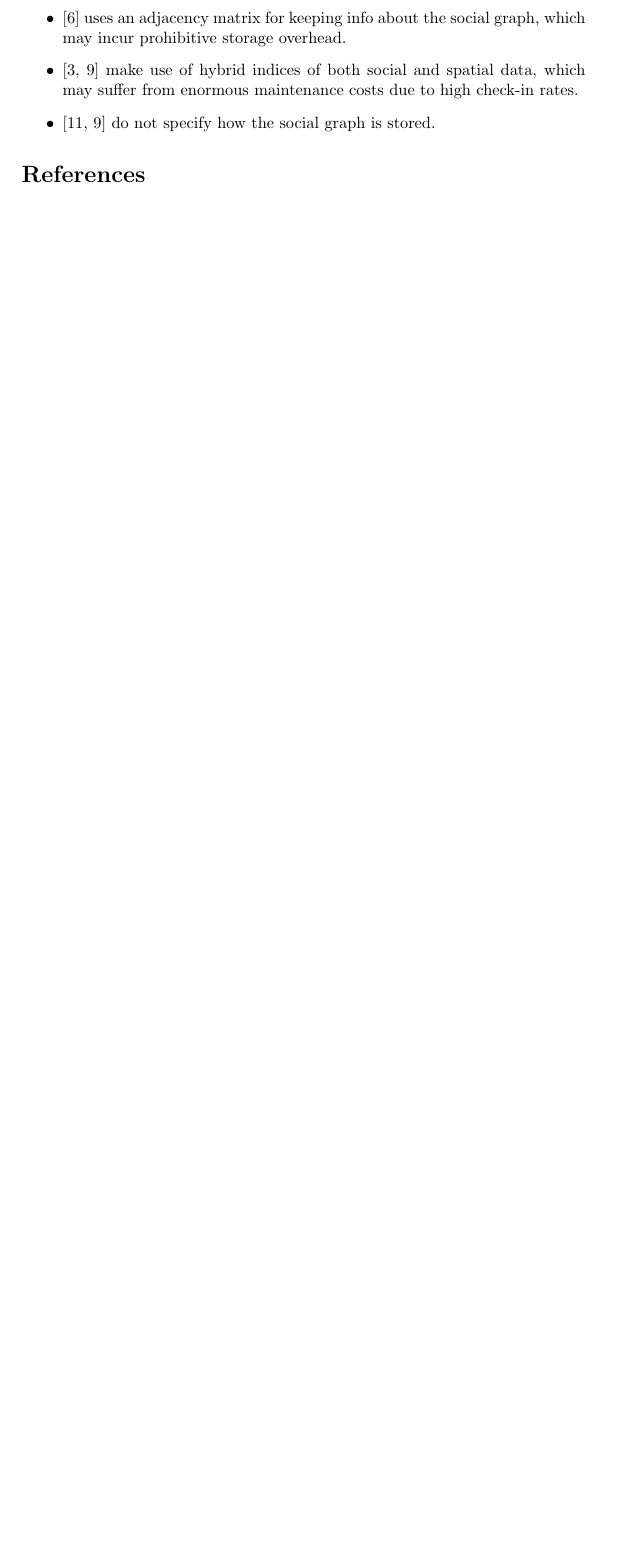
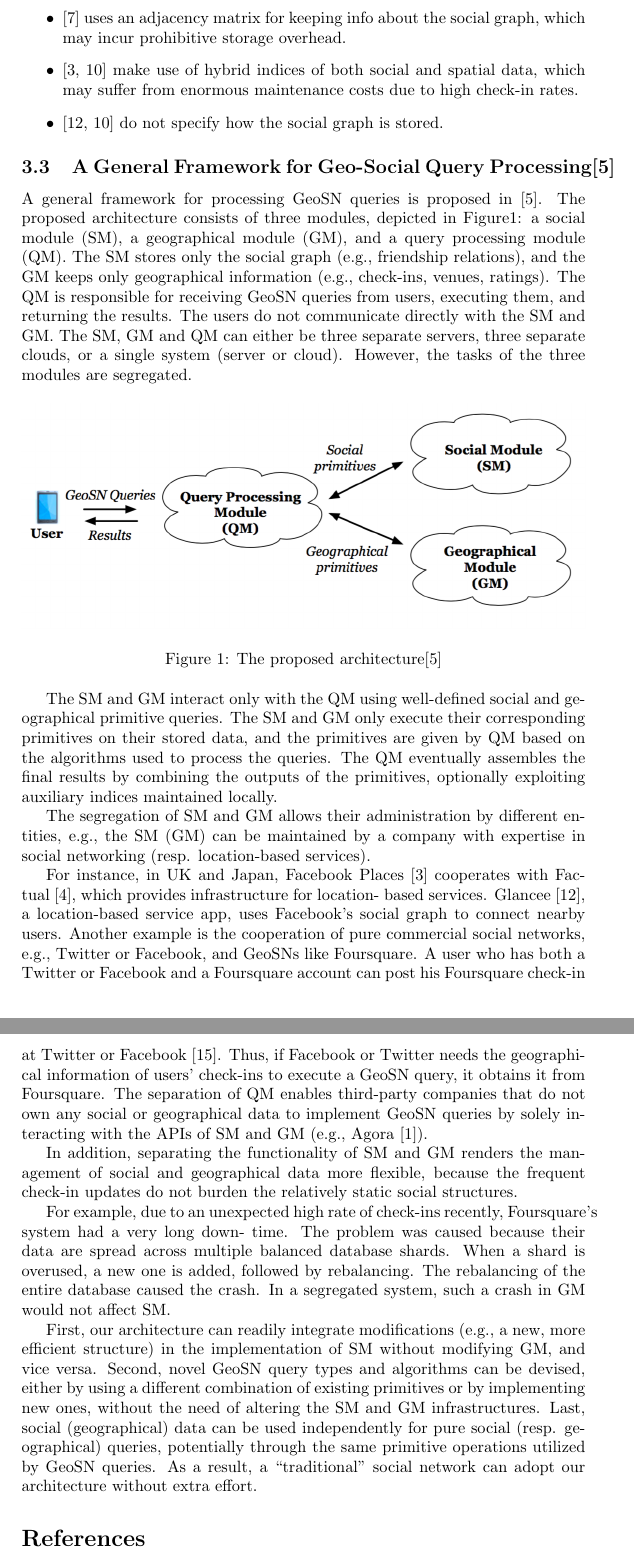
Before and after one commit to li-ch/db-survey, a LaTeX document (main.tex, which reads sec/system.tex, sys.bib): part of page 7 of 7 before the commit and two parts of pages 7 and 8 of 9 after it, the two joined at a grey line, cut so that both start at the same text, the shorter picture padded with empty space. Compiled offline with pdfLaTeX.

Commit message:
general framework

```diff
--- a/main.tex
+++ b/main.tex
@@ -10,7 +10,7 @@
 
 \title{Survey}
 
-\author{Hao WU}
+\author{Hao WU, Li CHEN}
 
 \date{\today}
 
--- a/sec/system.tex
+++ b/sec/system.tex
@@ -60,6 +60,31 @@ There has been few literature on GeoSN query processing\cite{amir2007buddy,yiu20
 	\item\cite{yiu2010efficient,scellato2010distance} do not specify how the social graph is stored.
 \end{itemize}
 
+\subsection{A General Framework for Geo-Social Query Processing\cite{armenatzoglou2013general}}
+A general framework for processing GeoSN queries is proposed in \cite{armenatzoglou2013general}.
+The proposed architecture consists of three modules, depicted in Figure\ref{fig:gen-arch}: a social module (SM), a geographical module (GM), and a query processing module (QM).
+The SM stores only the social graph (e.g., friendship relations), and the GM keeps only geographical information (e.g., check-ins, venues, ratings). The QM is responsible for receiving GeoSN queries from users, executing them, and returning the results. The users do not communicate directly with the SM and GM. The SM, GM and QM can either be three separate servers, three separate clouds, or a single system (server or cloud). However, the tasks of the three modules are segregated.
+
+\begin{figure}[hbt]
+  \includegraphics[width=\linewidth]{figs/gen-arch.png}
+  \caption{The proposed architecture\cite{armenatzoglou2013general}}\label{fig:gen-arch}
+\end{figure}
+
+The SM and GM interact only with the QM using well-defined social and geographical primitive queries.
+The SM and GM only execute their corresponding primitives on their stored data, and the primitives are given by QM based on the algorithms used to process the queries.
+The QM eventually assembles the final results by combining the outputs of the primitives, optionally exploiting auxiliary indices maintained locally.
+
+The segregation of SM and GM allows their administration by different entities, e.g., the SM (GM) can be maintained by a company with expertise in social networking (resp. location-based services).
+
+For instance, in UK and Japan, Facebook Places [3] cooperates with Factual [4], which provides infrastructure for location- based services. Glancee [12], a location-based service app, uses Facebook’s social graph to connect nearby users. Another example is the cooperation of pure commercial social networks, e.g., Twitter or Facebook, and GeoSNs like Foursquare. A user who has both a Twitter or Facebook and a Foursquare account can post his Foursquare check-in at Twitter or Facebook [15]. Thus, if Facebook or Twitter needs the geographical information of users’ check-ins to execute a GeoSN query, it obtains it from Foursquare. The separation of QM enables third-party companies that do not own any social or geographical data to implement GeoSN queries by solely interacting with the APIs of SM and GM (e.g., Agora [1]).
+
+In addition, separating the functionality of SM and GM renders the management of social and geographical data more flexible, because the frequent check-in updates do not burden the relatively static social structures.
+
+For example, due to an unexpected high rate of check-ins recently, Foursquare’s system had a very long down- time. The problem was caused because their data are spread across multiple balanced database shards. When a shard is overused, a new one is added, followed by rebalancing. The rebalancing of the entire database caused the crash. In a segregated system, such a crash in GM would not affect SM.
+
+First, our architecture can readily integrate modifications (e.g., a new, more efficient structure) in the implementation of SM without modifying GM, and vice versa.
+Second, novel GeoSN query types and algorithms can be devised, either by using a different combination of existing primitives or by implementing new ones, without the need of altering the SM and GM infrastructures.
+Last, social (geographical) data can be used independently for pure social (resp. geographical) queries, potentially through the same primitive operations utilized by GeoSN queries.
+As a result, a “traditional” social network can adopt our architecture without extra effort.
 
 \begin{comment}
-The proposed architecture consists of three modules, depicted in Figure 1: a social module (SM), a geographical module (GM), and a query processing module (QM). The SM stores exclusively so- cial data (e.g., friendship relations), whereas the GM keeps only geographical information (e.g., check-ins). The QM is responsible for receiving GeoSN queries from users, executing them, and re- turning the results. The users do not communicate directly with the SM and GM. The SM, GM and QM can either be three separate servers, three separate clouds, or a single system (server or cloud). However, the tasks of the three modules are segregated.
--- a/sys.bib
+++ b/sys.bib
@@ -57,0 +64 @@
+  number={10},
```
Also changed, not shown: .texpadtmp/main.bbl (added), figs/gen-arch.png (added), main.pdf, sec/system.tex (7 more changed lines), sys.bib (10 more changed lines), 4 other files.
